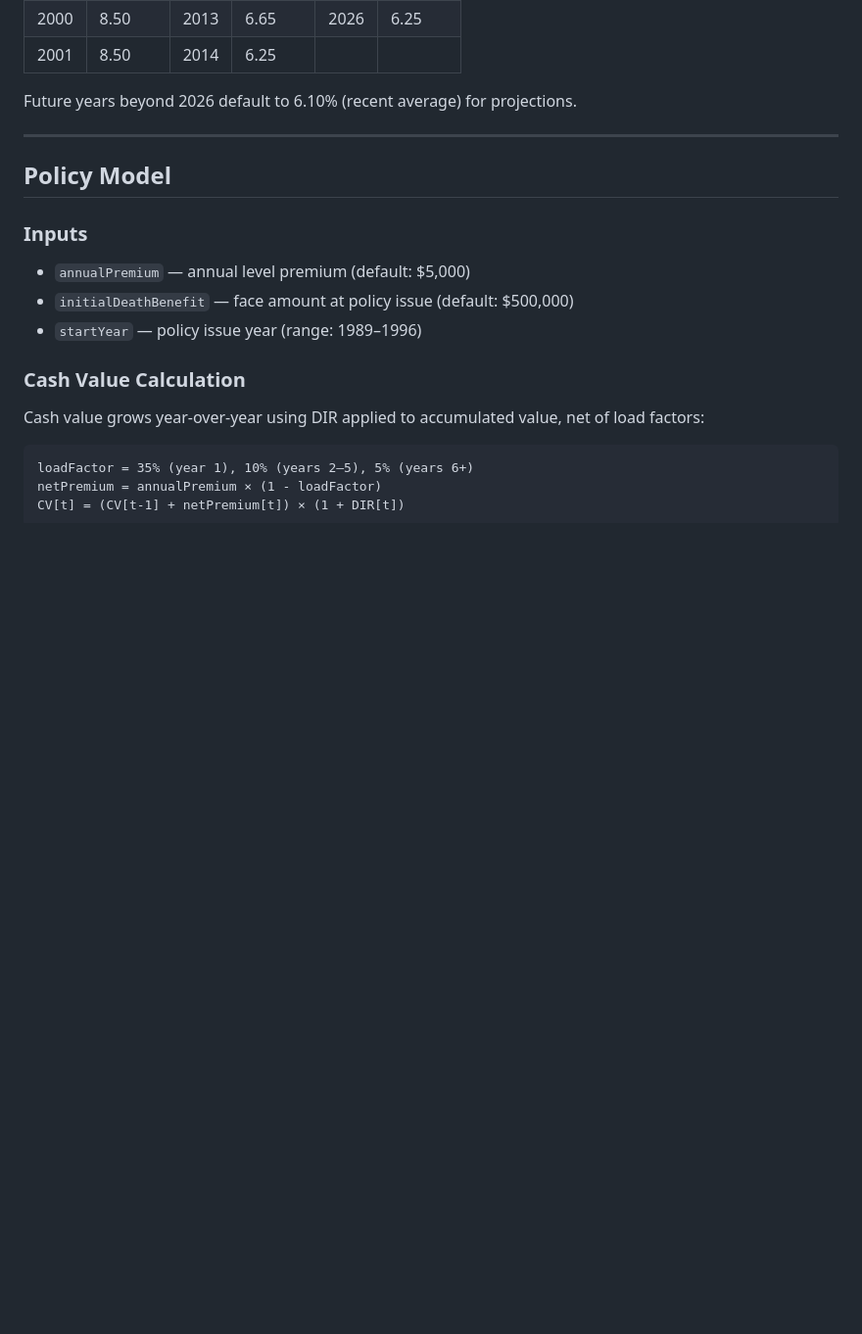
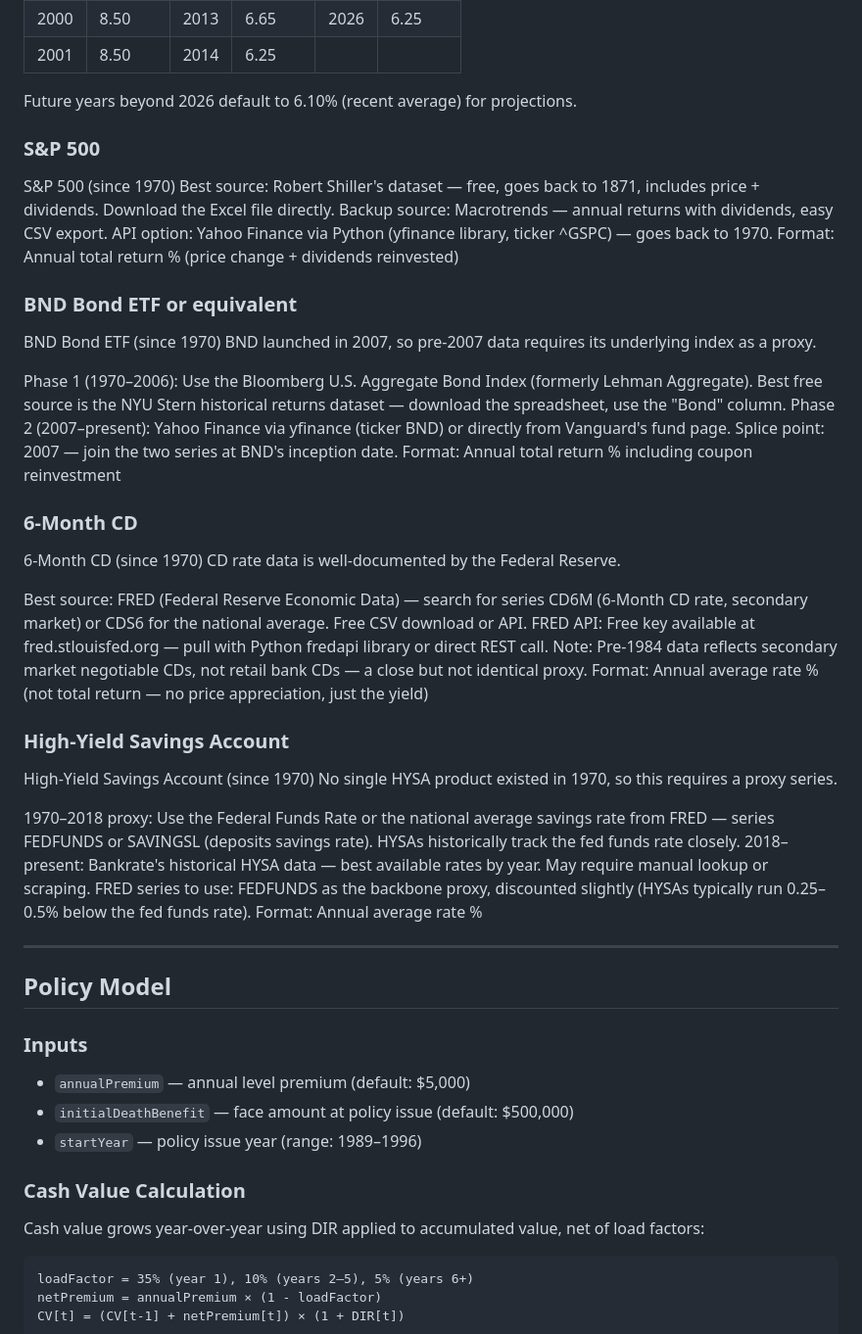
Before and after one commit to briannelson22/whole-life-illustrator, a Markdown page: PLAN.md, the part around one of its changes. Shown at 98% size. GitHub-like rendering; blank space fills up the shorter version.

```diff
--- a/PLAN.md
+++ b/PLAN.md
@@ -53,6 +53,40 @@ Guardian's published Dividend Interest Rates (DIR), sourced from:
 | 2001 | 8.50  | 2014 | 6.25 |      |      |
 
 Future years beyond 2026 default to 6.10% (recent average) for projections.
+
+### S&P 500
+S&P 500 (since 1970)
+Best source: Robert Shiller's dataset — free, goes back to 1871, includes price + dividends. Download the Excel file directly.
+Backup source: Macrotrends — annual returns with dividends, easy CSV export.
+API option: Yahoo Finance via Python (yfinance library, ticker ^GSPC) — goes back to 1970.
+Format: Annual total return % (price change + dividends reinvested)
+
+### BND Bond ETF or equivalent
+BND Bond ETF (since 1970)
+BND launched in 2007, so pre-2007 data requires its underlying index as a proxy.
+
+Phase 1 (1970–2006): Use the Bloomberg U.S. Aggregate Bond Index (formerly Lehman Aggregate). Best free source is the NYU Stern historical returns dataset — download the spreadsheet, use the "Bond" column.
+Phase 2 (2007–present): Yahoo Finance via yfinance (ticker BND) or directly from Vanguard's fund page.
+Splice point: 2007 — join the two series at BND's inception date.
+Format: Annual total return % including coupon reinvestment
+
+### 6-Month CD
+6-Month CD (since 1970)
+CD rate data is well-documented by the Federal Reserve.
+
+Best source: FRED (Federal Reserve Economic Data) — search for series CD6M (6-Month CD rate, secondary market) or CDS6 for the national average. Free CSV download or API.
+FRED API: Free key available at fred.stlouisfed.org — pull with Python fredapi library or direct REST call.
+Note: Pre-1984 data reflects secondary market negotiable CDs, not retail bank CDs — a close but not identical proxy.
+Format: Annual average rate % (not total return — no price appreciation, just the yield)
+
+### High-Yield Savings Account
+High-Yield Savings Account (since 1970)
+No single HYSA product existed in 1970, so this requires a proxy series.
+
+1970–2018 proxy: Use the Federal Funds Rate or the national average savings rate from FRED — series FEDFUNDS or SAVINGSL (deposits savings rate). HYSAs historically track the fed funds rate closely.
+2018–present: Bankrate's historical HYSA data — best available rates by year. May require manual lookup or scraping.
+FRED series to use: FEDFUNDS as the backbone proxy, discounted slightly (HYSAs typically run 0.25–0.5% below the fed funds rate).
+Format: Annual average rate %
 
 ---
 
```
Also changed, not shown: other parts of PLAN.md (+1 -1 lines).
